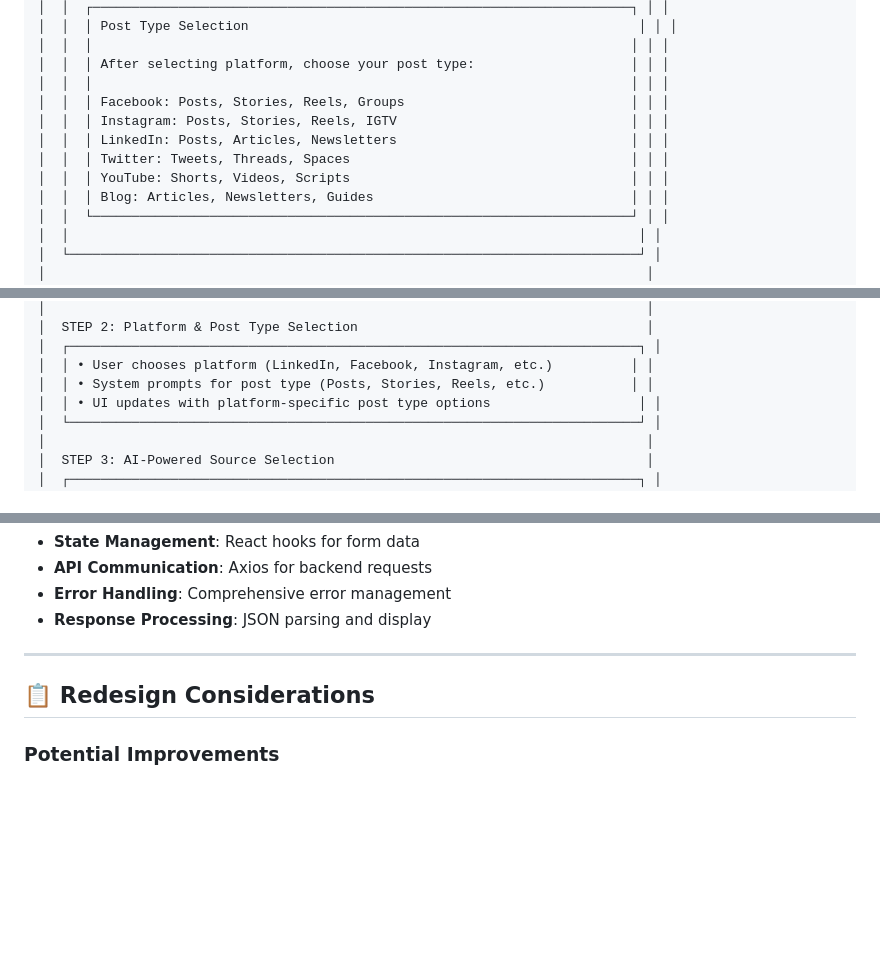
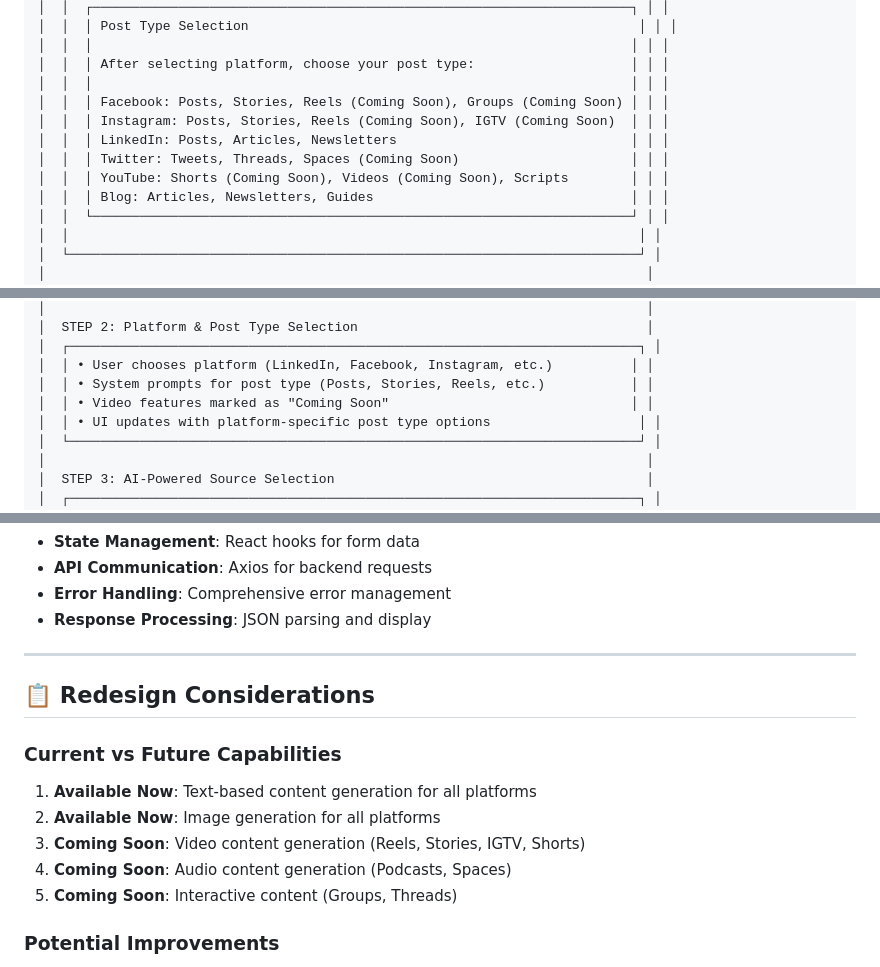
Before and after one commit to prisken/content, a Markdown page: docs/CONTENT_GENERATION_USER_JOURNEY_WIREFRAME.md, 3 parts joined by grey strips. GitHub-like rendering; blank space fills up the shorter version.

Commit message:
docs: Mark video-related platform features as Coming Soon
- Facebook: Reels and Groups marked as Coming Soon
- Instagram: Reels and IGTV marked as Coming Soon
- Twitter: Spaces marked as Coming Soon
- YouTube: Shorts and Videos marked as Coming Soon
- Added Current vs Future Capabilities section
- Updated user journey summary to reflect video feature status

```diff
--- a/docs/CONTENT_GENERATION_USER_JOURNEY_WIREFRAME.md
+++ b/docs/CONTENT_GENERATION_USER_JOURNEY_WIREFRAME.md
@@ -124,11 +124,11 @@ This document provides a visual representation of the complete content generatio
 │  │  │                                                                     │ │ │
 │  │  │ After selecting platform, choose your post type:                    │ │ │
 │  │  │                                                                     │ │ │
-│  │  │ Facebook: Posts, Stories, Reels, Groups                             │ │ │
-│  │  │ Instagram: Posts, Stories, Reels, IGTV                              │ │ │
+│  │  │ Facebook: Posts, Stories, Reels (Coming Soon), Groups (Coming Soon) │ │ │
+│  │  │ Instagram: Posts, Stories, Reels (Coming Soon), IGTV (Coming Soon)  │ │ │
 │  │  │ LinkedIn: Posts, Articles, Newsletters                              │ │ │
-│  │  │ Twitter: Tweets, Threads, Spaces                                    │ │ │
-│  │  │ YouTube: Shorts, Videos, Scripts                                    │ │ │
+│  │  │ Twitter: Tweets, Threads, Spaces (Coming Soon)                      │ │ │
+│  │  │ YouTube: Shorts (Coming Soon), Videos (Coming Soon), Scripts        │ │ │
 │  │  │ Blog: Articles, Newsletters, Guides                                 │ │ │
 │  │  └─────────────────────────────────────────────────────────────────────┘ │ │
 │  │                                                                         │ │
@@ -696,6 +696,7 @@ This document provides a visual representation of the complete content generatio
 │  ┌─────────────────────────────────────────────────────────────────────────┐ │
 │  │ • User chooses platform (LinkedIn, Facebook, Instagram, etc.)          │ │
 │  │ • System prompts for post type (Posts, Stories, Reels, etc.)           │ │
+│  │ • Video features marked as "Coming Soon"                               │ │
 │  │ • UI updates with platform-specific post type options                   │ │
 │  └─────────────────────────────────────────────────────────────────────────┘ │
 │                                                                             │
@@ -759,6 +760,13 @@ This document provides a visual representation of the complete content generatio
 
 ## 📋 **Redesign Considerations**
 
+### **Current vs Future Capabilities**
+1. **Available Now**: Text-based content generation for all platforms
+2. **Available Now**: Image generation for all platforms
+3. **Coming Soon**: Video content generation (Reels, Stories, IGTV, Shorts)
+4. **Coming Soon**: Audio content generation (Podcasts, Spaces)
+5. **Coming Soon**: Interactive content (Groups, Threads)
+
 ### **Potential Improvements**
 1. **Step Consolidation**: Combine related steps for faster flow
 2. **Smart Defaults**: Pre-select common combinations
```
